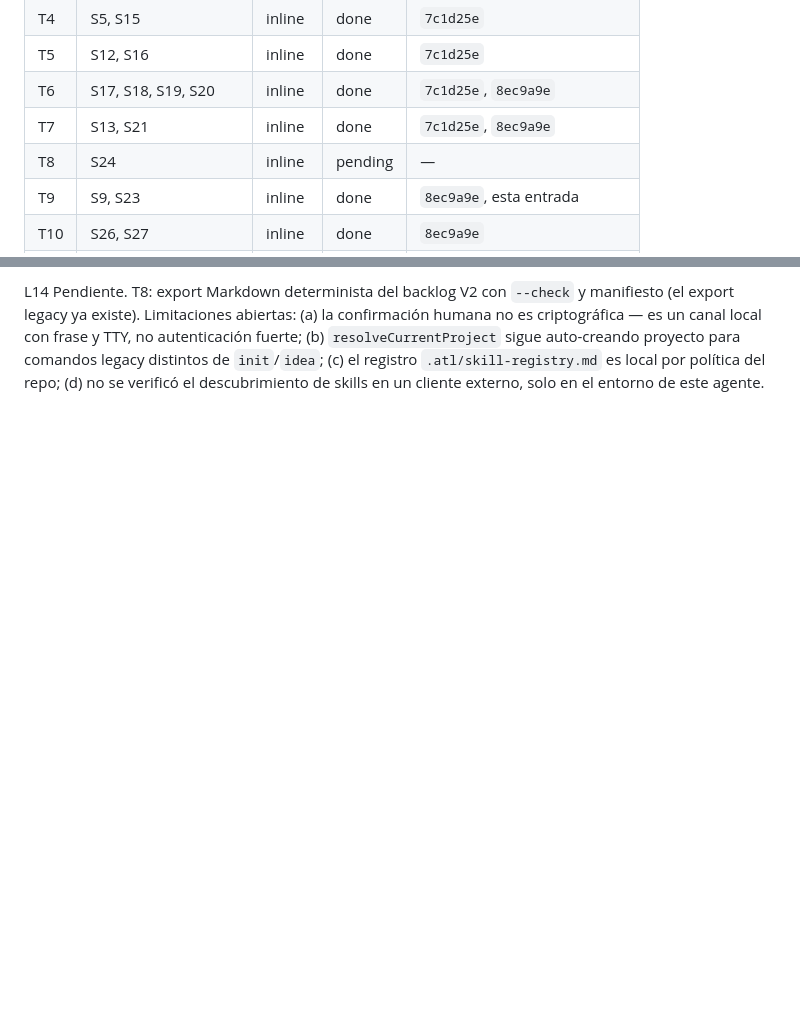
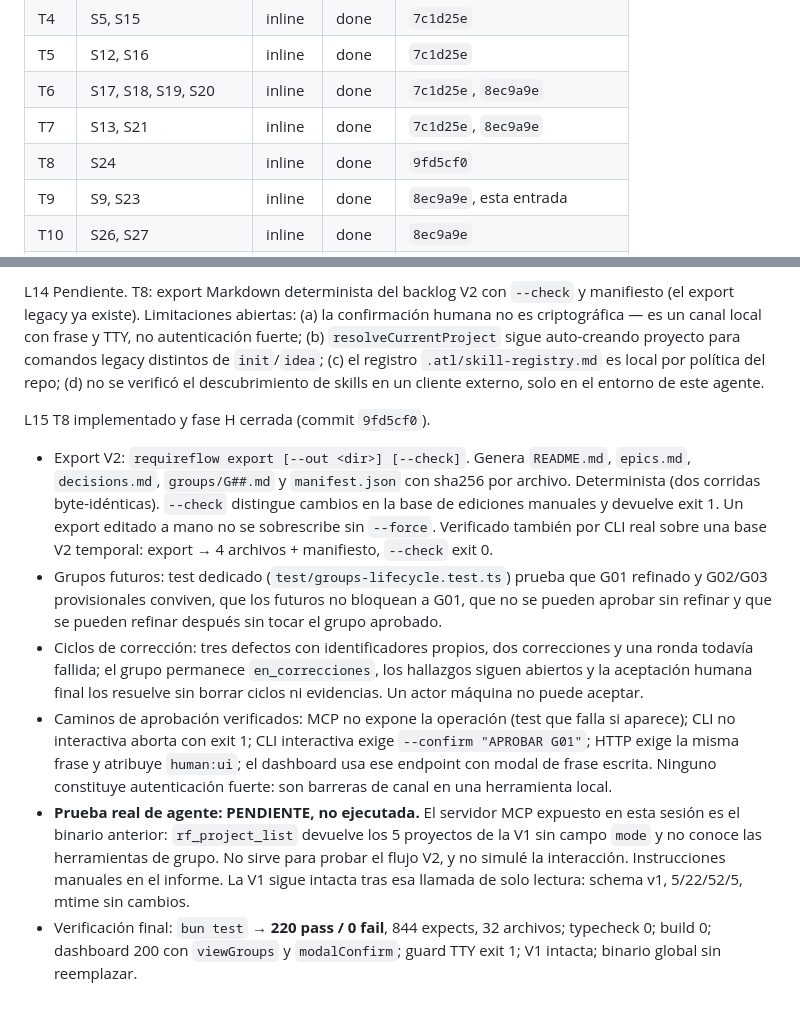
Before and after one commit to joaquinlosvein17bv/Requireflow, a Markdown page: odd/tasks/requireflow-2-product-backlog.md, 2 parts joined by grey strips. Drawn GitHub-style; blank space fills up the shorter version.

```diff
--- a/odd/tasks/requireflow-2-product-backlog.md
+++ b/odd/tasks/requireflow-2-product-backlog.md
@@ -72,7 +72,7 @@ S28 (Almacenamiento V2 y export legacy, L10) "no quiero ejecutar v1→v6 ni v1
 | T5 | S12, S16 | inline | done | `7c1d25e` |
 | T6 | S17, S18, S19, S20 | inline | done | `7c1d25e`, `8ec9a9e` |
 | T7 | S13, S21 | inline | done | `7c1d25e`, `8ec9a9e` |
-| T8 | S24 | inline | pending | — |
+| T8 | S24 | inline | done | `9fd5cf0` |
 | T9 | S9, S23 | inline | done | `8ec9a9e`, esta entrada |
 | T10 | S26, S27 | inline | done | `8ec9a9e` |
 | T11 | S28 | inline | done | `1d88ab8` |
@@ -144,3 +144,11 @@ L13 T3–T7, T9 y T10 implementados y verificados (esquema V2 v7).
 - Corrección de un test preexistente dependiente de la hora UTC (fallaba antes de las 02:00) y del contrato de `rf_task_next`, ambos documentados en el commit correspondiente.
 
 L14 Pendiente. T8: export Markdown determinista del backlog V2 con `--check` y manifiesto (el export legacy ya existe). Limitaciones abiertas: (a) la confirmación humana no es criptográfica — es un canal local con frase y TTY, no autenticación fuerte; (b) `resolveCurrentProject` sigue auto-creando proyecto para comandos legacy distintos de `init`/`idea`; (c) el registro `.atl/skill-registry.md` es local por política del repo; (d) no se verificó el descubrimiento de skills en un cliente externo, solo en el entorno de este agente.
+
+L15 T8 implementado y fase H cerrada (commit `9fd5cf0`).
+- Export V2: `requireflow export [--out <dir>] [--check]`. Genera `README.md`, `epics.md`, `decisions.md`, `groups/G##.md` y `manifest.json` con sha256 por archivo. Determinista (dos corridas byte-idénticas). `--check` distingue cambios en la base de ediciones manuales y devuelve exit 1. Un export editado a mano no se sobrescribe sin `--force`. Verificado también por CLI real sobre una base V2 temporal: export → 4 archivos + manifiesto, `--check` exit 0.
+- Grupos futuros: test dedicado (`test/groups-lifecycle.test.ts`) prueba que G01 refinado y G02/G03 provisionales conviven, que los futuros no bloquean a G01, que no se pueden aprobar sin refinar y que se pueden refinar después sin tocar el grupo aprobado.
+- Ciclos de corrección: tres defectos con identificadores propios, dos correcciones y una ronda todavía fallida; el grupo permanece `en_correcciones`, los hallazgos siguen abiertos y la aceptación humana final los resuelve sin borrar ciclos ni evidencias. Un actor máquina no puede aceptar.
+- Caminos de aprobación verificados: MCP no expone la operación (test que falla si aparece); CLI no interactiva aborta con exit 1; CLI interactiva exige `--confirm "APROBAR G01"`; HTTP exige la misma frase y atribuye `human:ui`; el dashboard usa ese endpoint con modal de frase escrita. Ninguno constituye autenticación fuerte: son barreras de canal en una herramienta local.
+- **Prueba real de agente: PENDIENTE, no ejecutada.** El servidor MCP expuesto en esta sesión es el binario anterior: `rf_project_list` devuelve los 5 proyectos de la V1 sin campo `mode` y no conoce las herramientas de grupo. No sirve para probar el flujo V2, y no simulé la interacción. Instrucciones manuales en el informe. La V1 sigue intacta tras esa llamada de solo lectura: schema v1, 5/22/52/5, mtime sin cambios.
+- Verificación final: `bun test` → **220 pass / 0 fail**, 844 expects, 32 archivos; typecheck 0; build 0; dashboard 200 con `viewGroups` y `modalConfirm`; guard TTY exit 1; V1 intacta; binario global sin reemplazar.
```
Also changed, not shown: README.md (+10 -0 lines), skills/product-backlog/SKILL.md (+1 -0 lines).
